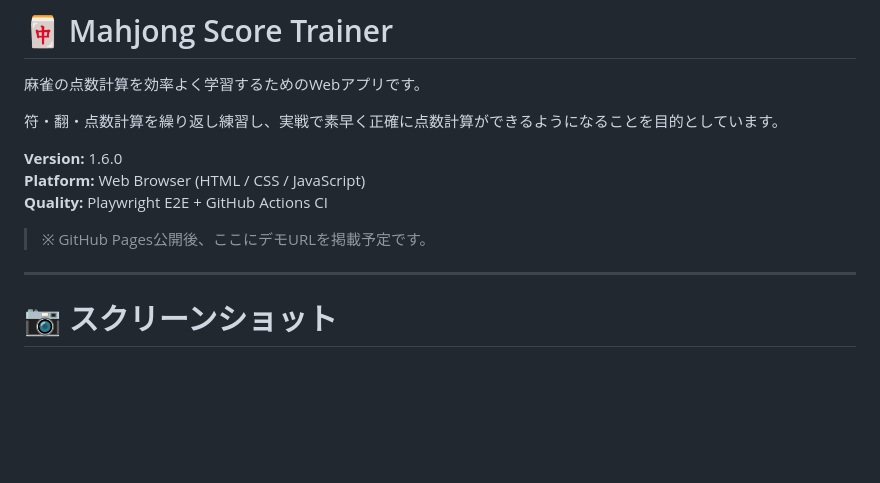
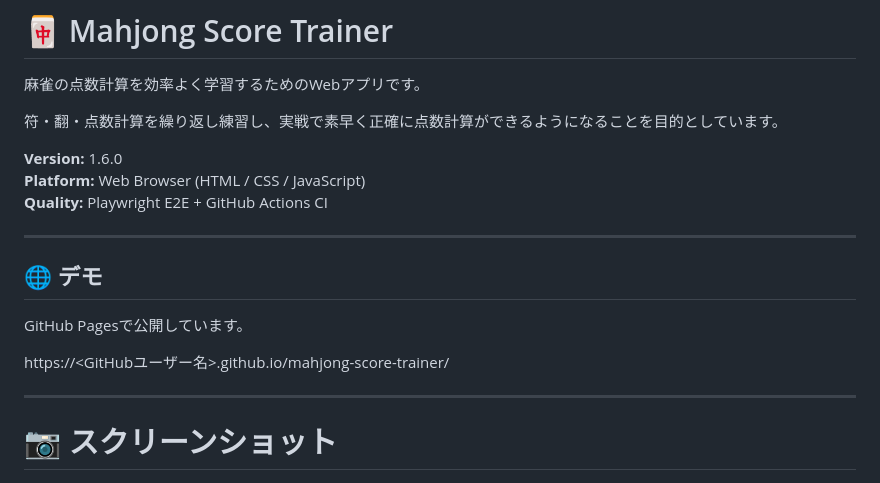
Before and after one commit to doigoro-dev/mahjong-score-trainer, a Markdown page: README.md, the part around the change. GitHub-like rendering; blank space fills up the shorter version.

Commit message:
READMEにデモ版URLの案内追記

```diff
--- a/README.md
+++ b/README.md
@@ -8,7 +8,13 @@
 **Platform:** Web Browser (HTML / CSS / JavaScript)
 **Quality:** Playwright E2E + GitHub Actions CI
 
-> ※ GitHub Pages公開後、ここにデモURLを掲載予定です。
+---
+
+## 🌐 デモ
+
+GitHub Pagesで公開しています。
+
+https://<GitHubユーザー名>.github.io/mahjong-score-trainer/
 
 ---
 
```
